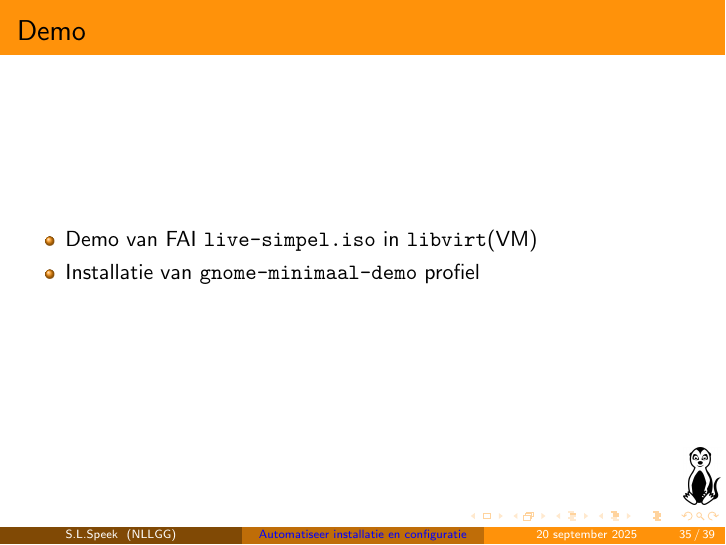
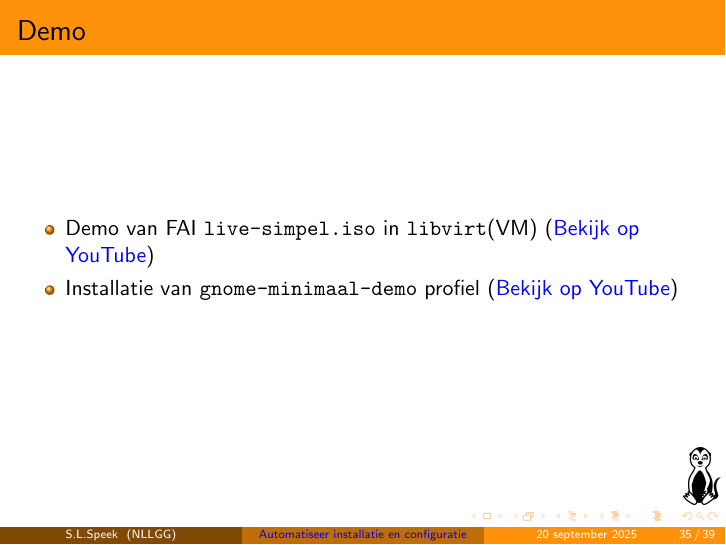
Before and after one commit to slspeek/presentatie-fai, LaTeX slides (automatiseer-installatie-en-configuratie.tex): page 76 of 82. Compiled offline with pdfLaTeX.

Commit message:
Links naar de demo's op Youtube

```diff
--- a/automatiseer-installatie-en-configuratie.tex
+++ b/automatiseer-installatie-en-configuratie.tex
@@ -534,8 +534,8 @@ Gebruik de instructies in de \href{https://github.com/slspeek/fai-cmds/blob/main
 \begin{frame}
 \frametitle{Demo}
 \begin{itemize}
-  \item Demo van FAI \texttt{live-simpel.iso} in \texttt{libvirt}(VM)
-  \item Installatie van \texttt{gnome-minimaal-demo} profiel
+  \item Demo van FAI \texttt{live-simpel.iso} in \texttt{libvirt}(VM) (\href{https://youtu.be/4j1Wtoy2kK8}{Bekijk op YouTube})
+  \item Installatie van \texttt{gnome-minimaal-demo} profiel (\href{https://youtu.be/CE_PjYTGtjc}{Bekijk op YouTube})
 \end{itemize}
 \end{frame}
 
```
